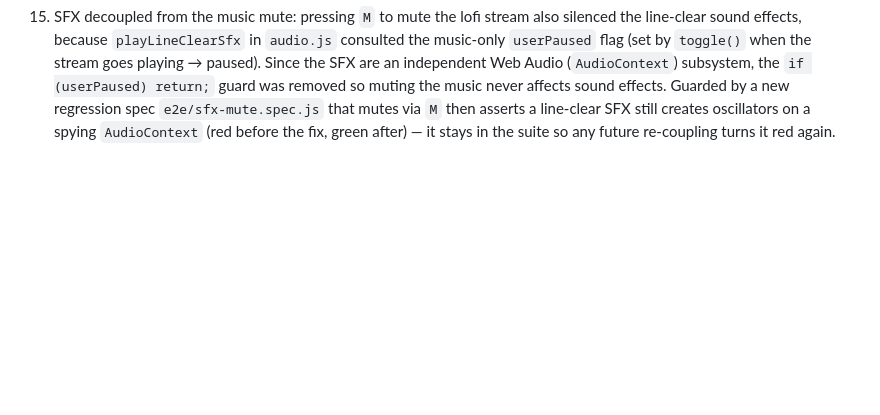
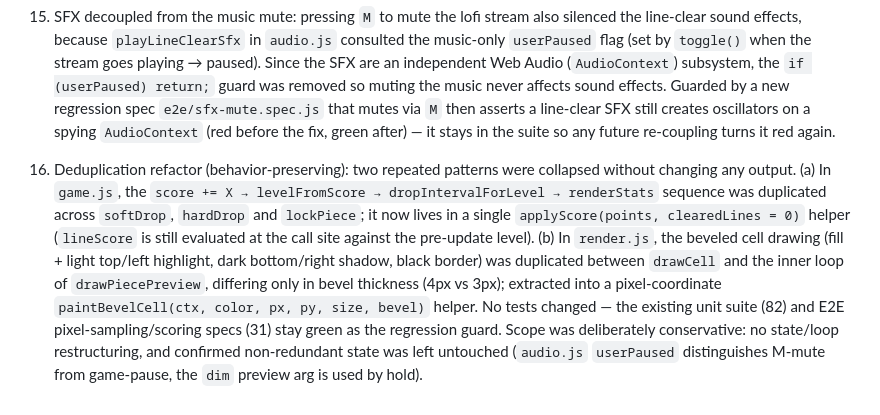
Before and after one commit to ANT-devolper/TRETAI, a Markdown page: CLAUDE.md, the part around the change. Rendered like a GitHub page; blank space fills up the shorter version.

Commit message:
docs: log deduplication refactor in CLAUDE.md history
Record the applyScore and paintBevelCell extractions as history item 16,
including the conservative scope and the state intentionally left untouched.

```diff
--- a/CLAUDE.md
+++ b/CLAUDE.md
@@ -207,3 +207,5 @@ No build step, no custom workflow, no `vercel.json` — the site is served as-is
 14. Level pacing rebalanced for a longer climb: the score-driven curve hit the max level (8) at only 18000 points, so runs reached top speed and plateaued too early. `LEVEL_SCORE_THRESHOLDS` in `constants.js` was stretched ~2.8x to `[0, 1500, 4000, 8000, 14000, 22000, 34000, 50000]` (max now at 50000) so each level lasts longer and the difficulty ramp spreads across a fuller game. Per-level speeds (`LEVEL_DROP_INTERVALS`) are unchanged — only the spacing between levels grows. `tests/scoring.test.js` updated to assert the new thresholds.
 
 15. SFX decoupled from the music mute: pressing `M` to mute the lofi stream also silenced the line-clear sound effects, because `playLineClearSfx` in `audio.js` consulted the music-only `userPaused` flag (set by `toggle()` when the stream goes playing → paused). Since the SFX are an independent Web Audio (`AudioContext`) subsystem, the `if (userPaused) return;` guard was removed so muting the music never affects sound effects. Guarded by a new regression spec `e2e/sfx-mute.spec.js` that mutes via `M` then asserts a line-clear SFX still creates oscillators on a spying `AudioContext` (red before the fix, green after) — it stays in the suite so any future re-coupling turns it red again.
+
+16. Deduplication refactor (behavior-preserving): two repeated patterns were collapsed without changing any output. (a) In `game.js`, the `score += X → levelFromScore → dropIntervalForLevel → renderStats` sequence was duplicated across `softDrop`, `hardDrop` and `lockPiece`; it now lives in a single `applyScore(points, clearedLines = 0)` helper (`lineScore` is still evaluated at the call site against the pre-update level). (b) In `render.js`, the beveled cell drawing (fill + light top/left highlight, dark bottom/right shadow, black border) was duplicated between `drawCell` and the inner loop of `drawPiecePreview`, differing only in bevel thickness (4px vs 3px); extracted into a pixel-coordinate `paintBevelCell(ctx, color, px, py, size, bevel)` helper. No tests changed — the existing unit suite (82) and E2E pixel-sampling/scoring specs (31) stay green as the regression guard. Scope was deliberately conservative: no state/loop restructuring, and confirmed non-redundant state was left untouched (`audio.js` `userPaused` distinguishes M-mute from game-pause, the `dim` preview arg is used by hold).
```
